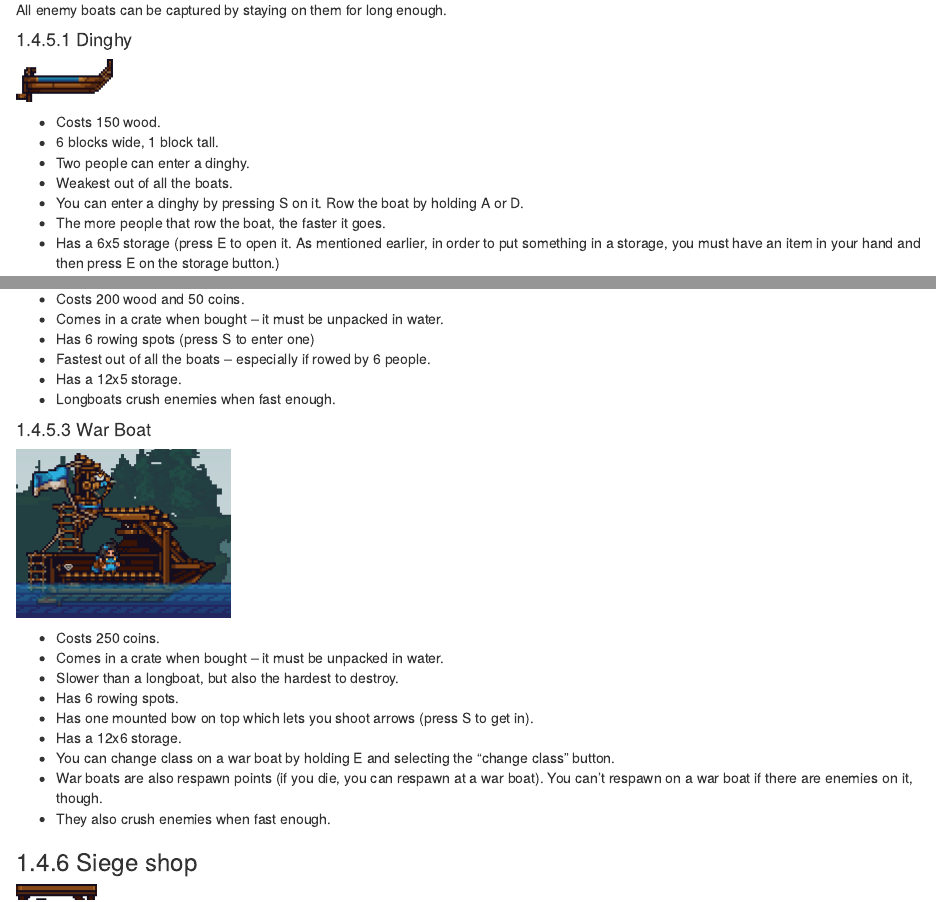
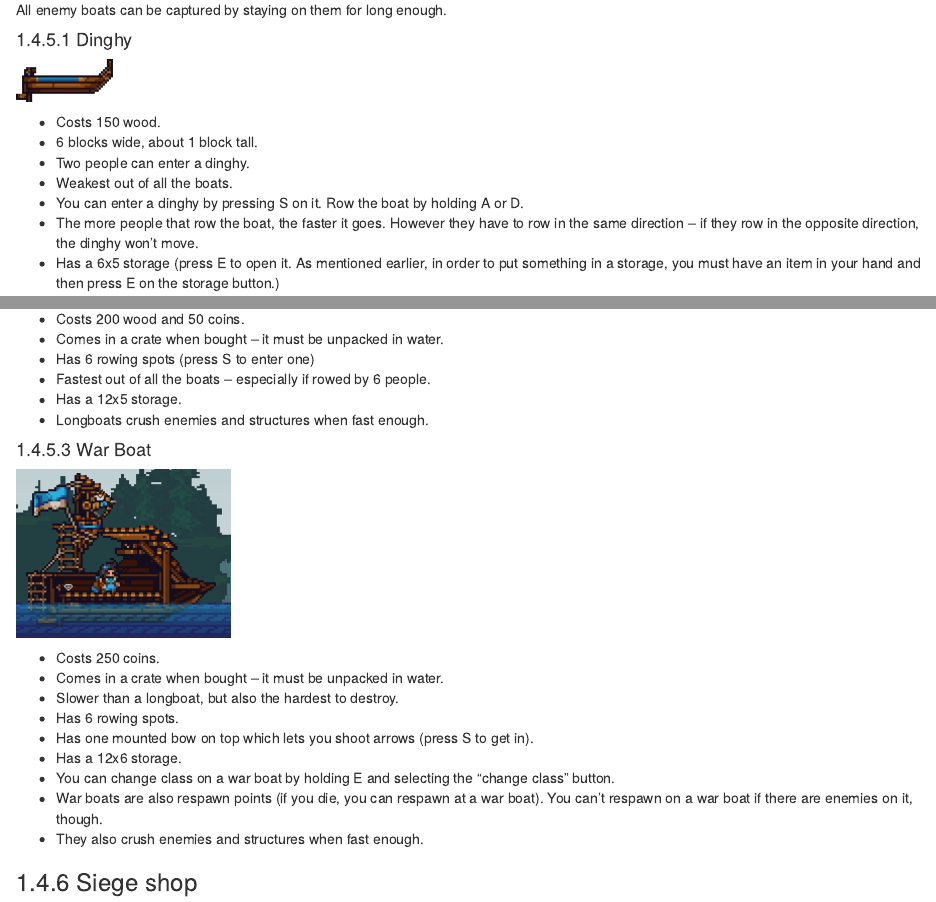
Before and after one commit to deynarde/kag-builder-guide, an R Markdown document (01-basics.Rmd): the page in a window 1100 px wide, from 17050 px down, and a second part further down, joined at a grey line. Rendered offline with R 4.5, knitr and Pandoc, with nearby package versions; drawn as R Markdown's standard HTML page in place of the format the file asks for.

Commit message:
Update 01-basics.Rmd

```diff
--- a/01-basics.Rmd
+++ b/01-basics.Rmd
@@ -504,11 +504,11 @@ All enemy boats can be captured by staying on them for long enough.
 <img src="imgs/01-basic/dinghy.png">
 
 - Costs 150 wood.
-- 6 blocks wide, 1 block tall.
+- 6 blocks wide, about 1 block tall.
 - Two people can enter a dinghy.
 - Weakest out of all the boats.
 - You can enter a dinghy by pressing S on it. Row the boat by holding A or D.
-- The more people that row the boat, the faster it goes.
+- The more people that row the boat, the faster it goes. However they have to row in the same direction -- if they row in the opposite direction, the dinghy won't move.
 - Has a 6x5 storage (press E to open it. As mentioned earlier, in order to put something in a storage, you must have an item in your hand and then press E on the storage button.)
 
 #### Longboat
@@ -520,7 +520,7 @@ All enemy boats can be captured by staying on them for long enough.
 - Has 6 rowing spots (press S to enter one)
 - Fastest out of all the boats -- especially if rowed by 6 people.
 - Has a 12x5 storage.
-- Longboats crush enemies when fast enough.
+- Longboats crush enemies and structures when fast enough.
 
 #### War Boat
 
@@ -534,7 +534,7 @@ All enemy boats can be captured by staying on them for long enough.
 - Has a 12x6 storage.
 - You can change class on a war boat by holding E and selecting the "change class" button.
 - War boats are also respawn points (if you die, you can respawn at a war boat). You can't respawn on a war boat if there are enemies on it, though.
-- They also crush enemies when fast enough.
+- They also crush enemies and structures when fast enough.
 
 ### Siege shop
 
```
